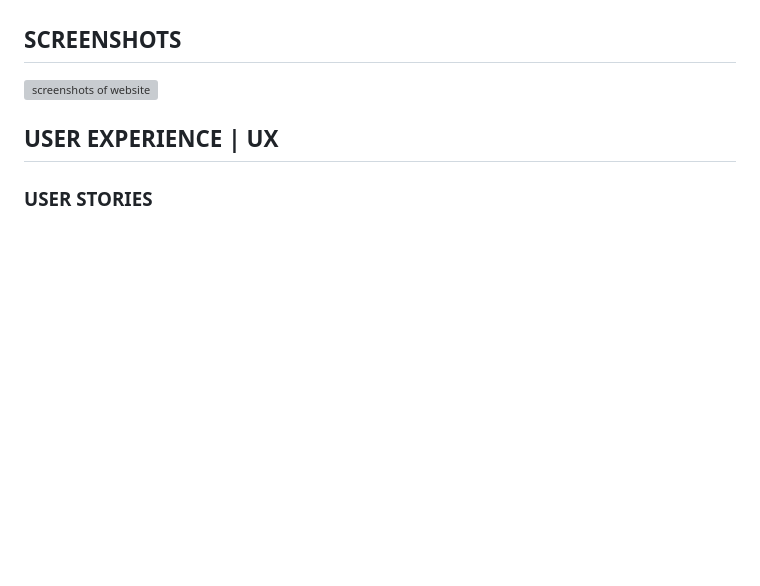
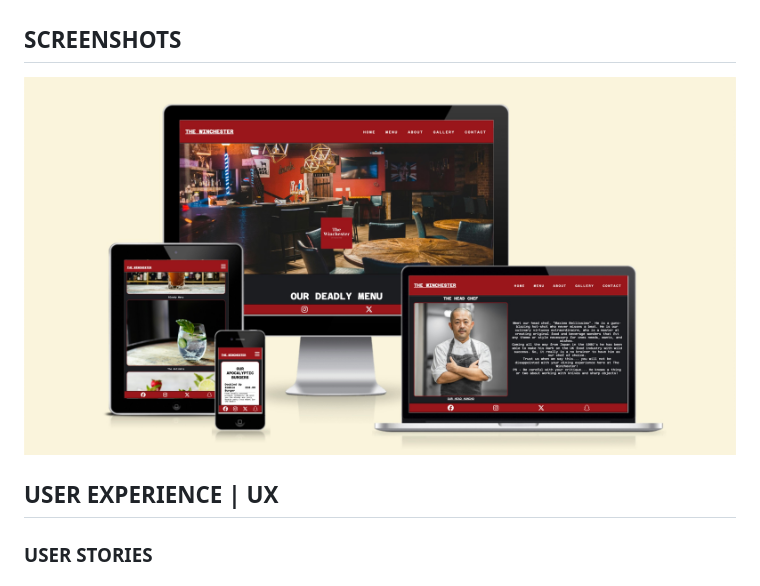
Before and after one commit to Ojay97-hub/The-Winchester, a Markdown page: README.md, the part around the change. Rendered like a GitHub page; blank space fills up the shorter version; grey boxes are pictures that could not be loaded.

Commit message:
corrected the screenshot image so it now shows

```diff
--- a/README.md
+++ b/README.md
@@ -4,7 +4,7 @@ The Winchester is a website that brings together fans of the movie "Shaun of the
 
 ## SCREENSHOTS
 
-![screenshots of website](assets/images/websitescreenshots.jpeg.jpg)
+![screenshots of website](assets/images/website-screenshots.jpeg)
 
 ## USER EXPERIENCE | UX
 
```
Also changed, not shown: assets/images/website-screenshots.jpeg (renamed from assets/images/websitescreenshots.jpeg).
